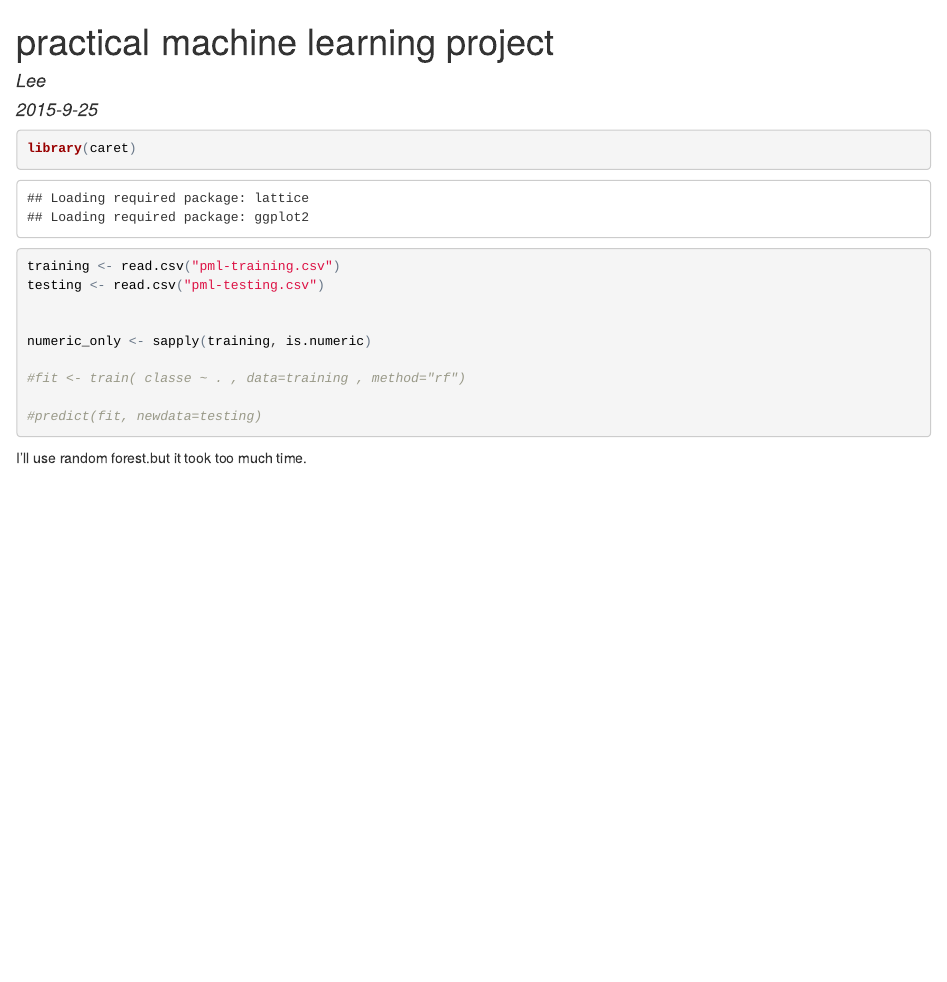
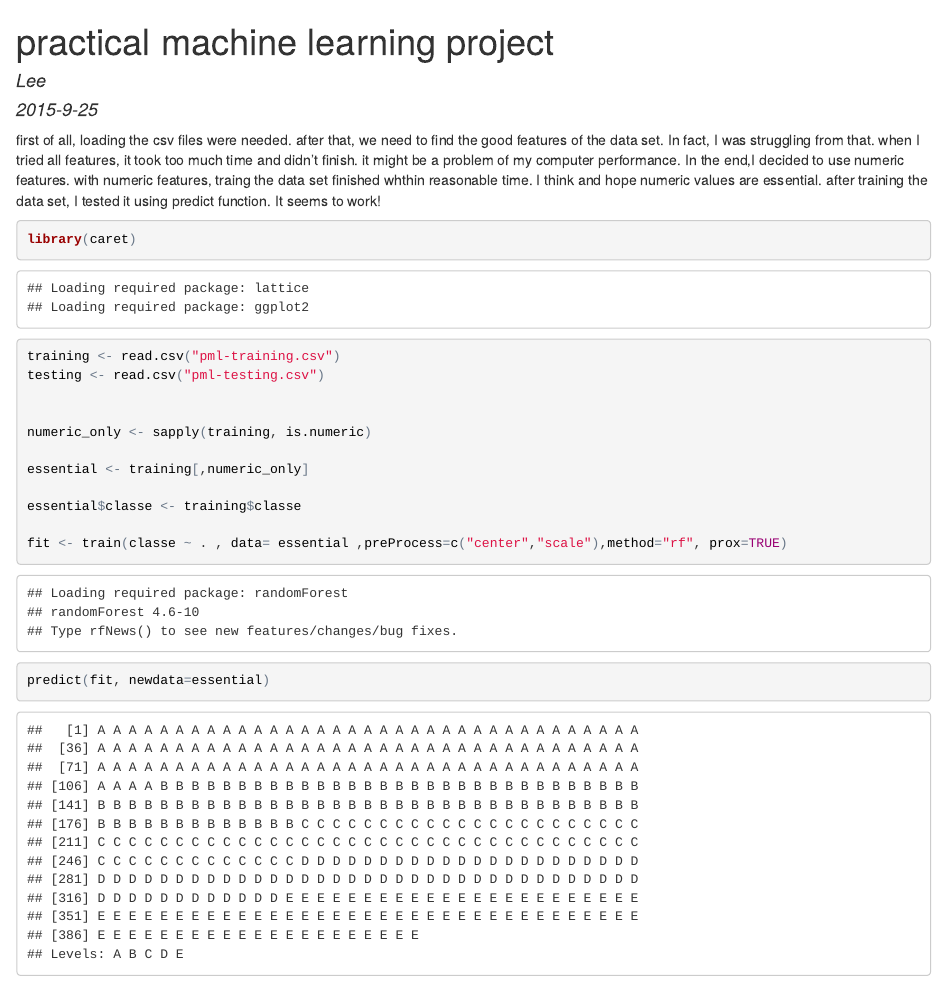
Before and after one commit to ghicheon/pml_project, an R Markdown document (practical_machine_learning_project.Rmd): the page in a window 1100 px wide, from its top. The pictures show the output file practical_machine_learning_project.html that the author committed with the source, opened offline.

Commit message:
semmstowork

````diff
--- a/practical_machine_learning_project.Rmd
+++ b/practical_machine_learning_project.Rmd
@@ -5,4 +5,9 @@ date: "2015-9-25"
 output: html_document
 ---
 
+ first of all, loading the csv files were needed.
+ after that, we need to find the good features of the data set.
+ In fact, I was struggling from that. when I tried all features, it took too much time and didn't finish. it might be a problem of my computer performance.
+ In the end,I decided to use numeric features. with numeric features, traing the data set finished whthin reasonable time.  I think and hope numeric values are essential.
+ after training the data set, I tested it using predict function. It seems to work!
 
@@ -17,9 +21,9 @@ testing <- read.csv("pml-testing.csv")
 
 numeric_only <- sapply(training, is.numeric)
 
-train_essential <- training[,numeric_only]
+essential <- training[,numeric_only]
 
-train_essential$classe <- training$classe
+essential$classe <- training$classe
 
-fit <- train(classe ~ . , data= train_essential ,preProcess=c("center","scale"),method="rf", prox=TRUE)
+fit <- train(classe ~ . , data= essential ,preProcess=c("center","scale"),method="rf", prox=TRUE)
 
@@ -34,5 +30,3 @@ test_essential <- testing[,numeric_only2]
-predict(fit, newdata=test_essential)
+predict(fit, newdata=essential)
 
 ```
-
-I'll use random forest.but it took too much time.
````
Also changed, not shown: practical_machine_learning_project.html, practical_machine_learning_project.Rmd (9 more changed lines).
